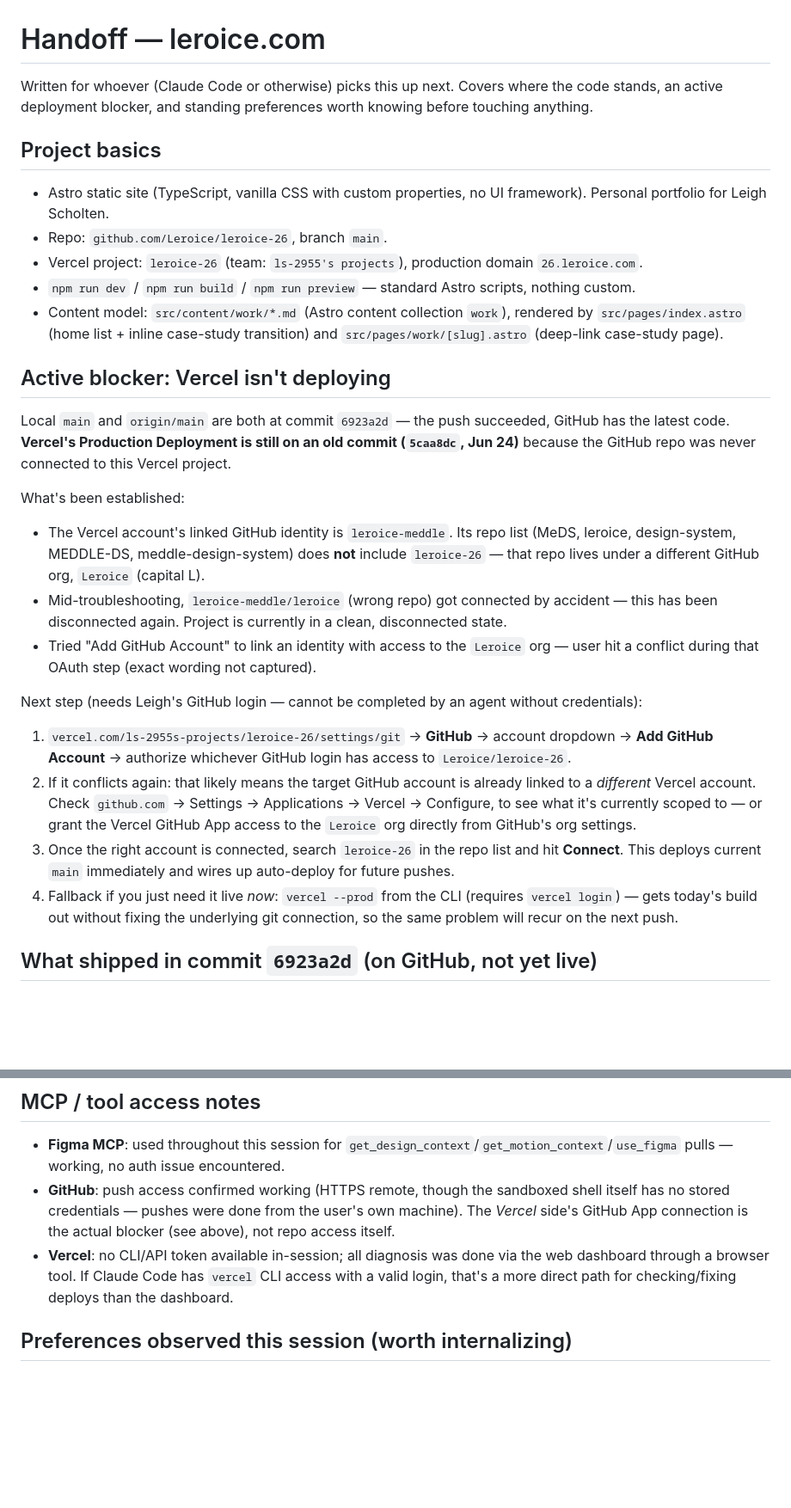
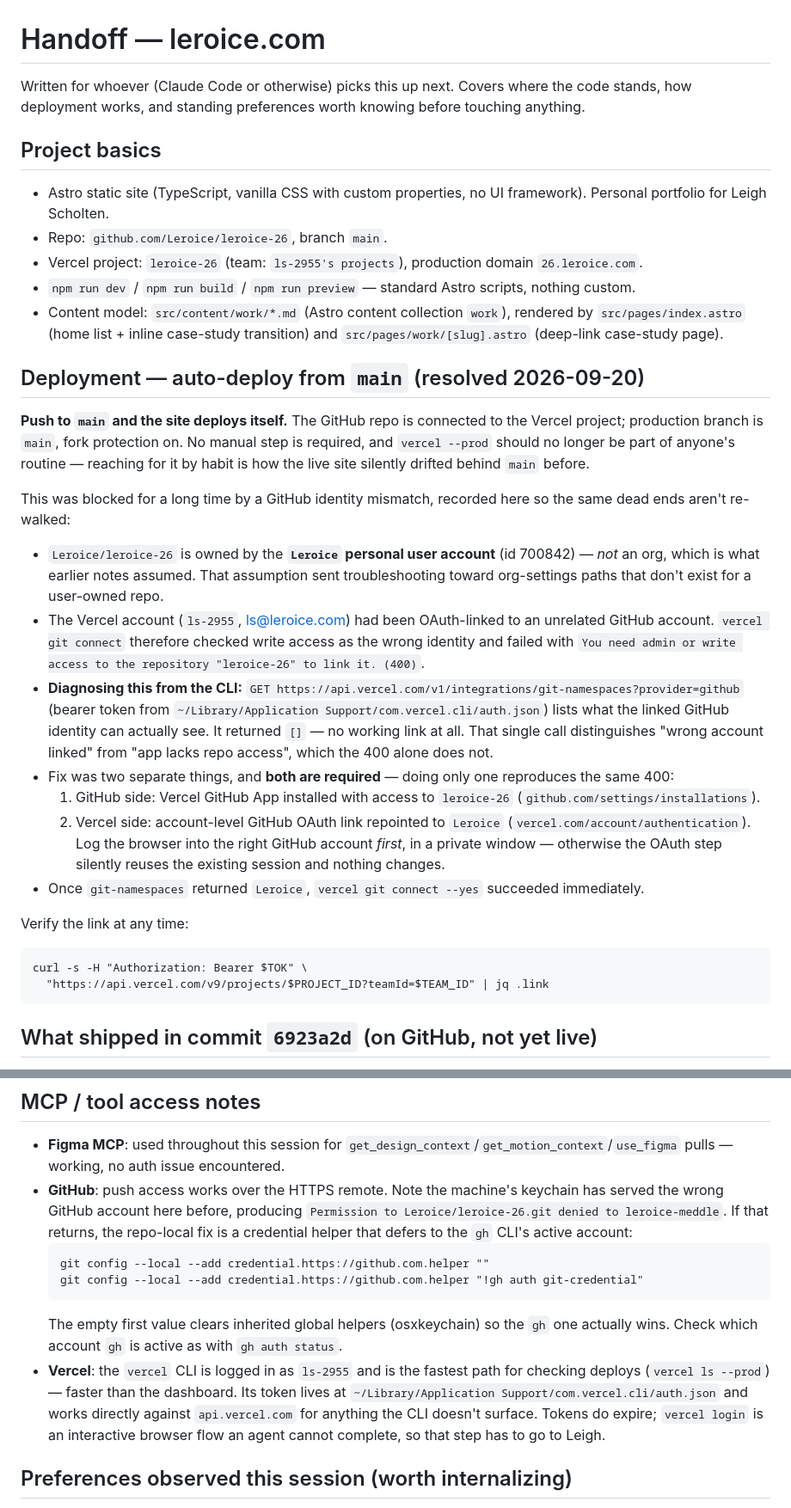
Before and after one commit to Leroice/leroice-26, a Markdown page: HANDOFF.md, 2 parts joined by grey strips. Shown at 86% size. Drawn GitHub-style; blank space fills up the shorter version.

Commit message:
Update HANDOFF: deployment is wired, not blocked
The "Active blocker: Vercel isn't deploying" section described a state
that no longer exists — the GitHub repo is connected to the Vercel
project and pushes to main now deploy on their own.

Replaced it with how the wiring actually works, plus the diagnosis path,
because the old notes sent troubleshooting down two dead ends worth
naming: they assumed Leroice was a GitHub *org* (it's a personal user
account, so the org-settings routes don't exist), and they treated the
GitHub App install as sufficient when the account-level OAuth link is a
separate, equally required step.

Also recorded the git-namespaces API call that distinguishes "wrong
account linked" from "app lacks repo access" — the 400 alone doesn't.

````diff
--- a/HANDOFF.md
+++ b/HANDOFF.md
@@ -1,6 +1,6 @@
 # Handoff — leroice.com
 
-Written for whoever (Claude Code or otherwise) picks this up next. Covers where the code stands, an active deployment blocker, and standing preferences worth knowing before touching anything.
+Written for whoever (Claude Code or otherwise) picks this up next. Covers where the code stands, how deployment works, and standing preferences worth knowing before touching anything.
 
 ## Project basics
 
@@ -10,20 +10,25 @@ Written for whoever (Claude Code or otherwise) picks this up next. Covers where
 - `npm run dev` / `npm run build` / `npm run preview` — standard Astro scripts, nothing custom.
 - Content model: `src/content/work/*.md` (Astro content collection `work`), rendered by `src/pages/index.astro` (home list + inline case-study transition) and `src/pages/work/[slug].astro` (deep-link case-study page).
 
-## Active blocker: Vercel isn't deploying
+## Deployment — auto-deploy from `main` (resolved 2026-09-20)
 
-Local `main` and `origin/main` are both at commit `6923a2d` — the push succeeded, GitHub has the latest code. **Vercel's Production Deployment is still on an old commit (`5caa8dc`, Jun 24)** because the GitHub repo was never connected to this Vercel project.
+**Push to `main` and the site deploys itself.** The GitHub repo is connected to the Vercel project; production branch is `main`, fork protection on. No manual step is required, and `vercel --prod` should no longer be part of anyone's routine — reaching for it by habit is how the live site silently drifted behind `main` before.
 
-What's been established:
-- The Vercel account's linked GitHub identity is `leroice-meddle`. Its repo list (MeDS, leroice, design-system, MEDDLE-DS, meddle-design-system) does **not** include `leroice-26` — that repo lives under a different GitHub org, `Leroice` (capital L).
-- Mid-troubleshooting, `leroice-meddle/leroice` (wrong repo) got connected by accident — this has been disconnected again. Project is currently in a clean, disconnected state.
-- Tried "Add GitHub Account" to link an identity with access to the `Leroice` org — user hit a conflict during that OAuth step (exact wording not captured).
+This was blocked for a long time by a GitHub identity mismatch, recorded here so the same dead ends aren't re-walked:
 
-Next step (needs Leigh's GitHub login — cannot be completed by an agent without credentials):
-1. `vercel.com/ls-2955s-projects/leroice-26/settings/git` → **GitHub** → account dropdown → **Add GitHub Account** → authorize whichever GitHub login has access to `Leroice/leroice-26`.
-2. If it conflicts again: that likely means the target GitHub account is already linked to a *different* Vercel account. Check `github.com` → Settings → Applications → Vercel → Configure, to see what it's currently scoped to — or grant the Vercel GitHub App access to the `Leroice` org directly from GitHub's org settings.
-3. Once the right account is connected, search `leroice-26` in the repo list and hit **Connect**. This deploys current `main` immediately and wires up auto-deploy for future pushes.
-4. Fallback if you just need it live *now*: `vercel --prod` from the CLI (requires `vercel login`) — gets today's build out without fixing the underlying git connection, so the same problem will recur on the next push.
+- `Leroice/leroice-26` is owned by the **`Leroice` personal user account** (id 700842) — *not* an org, which is what earlier notes assumed. That assumption sent troubleshooting toward org-settings paths that don't exist for a user-owned repo.
+- The Vercel account (`ls-2955`, ls@leroice.com) had been OAuth-linked to an unrelated GitHub account. `vercel git connect` therefore checked write access as the wrong identity and failed with `You need admin or write access to the repository "leroice-26" to link it. (400)`.
+- **Diagnosing this from the CLI:** `GET https://api.vercel.com/v1/integrations/git-namespaces?provider=github` (bearer token from `~/Library/Application Support/com.vercel.cli/auth.json`) lists what the linked GitHub identity can actually see. It returned `[]` — no working link at all. That single call distinguishes "wrong account linked" from "app lacks repo access", which the 400 alone does not.
+- Fix was two separate things, and **both are required** — doing only one reproduces the same 400:
+  1. GitHub side: Vercel GitHub App installed with access to `leroice-26` (`github.com/settings/installations`).
+  2. Vercel side: account-level GitHub OAuth link repointed to `Leroice` (`vercel.com/account/authentication`). Log the browser into the right GitHub account *first*, in a private window — otherwise the OAuth step silently reuses the existing session and nothing changes.
+- Once `git-namespaces` returned `Leroice`, `vercel git connect --yes` succeeded immediately.
+
+Verify the link at any time:
+```
+curl -s -H "Authorization: Bearer $TOK" \
+  "https://api.vercel.com/v9/projects/$PROJECT_ID?teamId=$TEAM_ID" | jq .link
+```
 
 ## What shipped in commit `6923a2d` (on GitHub, not yet live)
 
@@ -59,8 +64,13 @@ Splitting a Western Union client asset dump (35+ frames — cards, screens, icon
 ## MCP / tool access notes
 
 - **Figma MCP**: used throughout this session for `get_design_context`/`get_motion_context`/`use_figma` pulls — working, no auth issue encountered.
-- **GitHub**: push access confirmed working (HTTPS remote, though the sandboxed shell itself has no stored credentials — pushes were done from the user's own machine). The *Vercel* side's GitHub App connection is the actual blocker (see above), not repo access itself.
-- **Vercel**: no CLI/API token available in-session; all diagnosis was done via the web dashboard through a browser tool. If Claude Code has `vercel` CLI access with a valid login, that's a more direct path for checking/fixing deploys than the dashboard.
+- **GitHub**: push access works over the HTTPS remote. Note the machine's keychain has served the wrong GitHub account here before, producing `Permission to Leroice/leroice-26.git denied to leroice-meddle`. If that returns, the repo-local fix is a credential helper that defers to the `gh` CLI's active account:
+  ```
+  git config --local --add credential.https://github.com.helper ""
+  git config --local --add credential.https://github.com.helper "!gh auth git-credential"
+  ```
+  The empty first value clears inherited global helpers (osxkeychain) so the `gh` one actually wins. Check which account `gh` is active as with `gh auth status`.
+- **Vercel**: the `vercel` CLI is logged in as `ls-2955` and is the fastest path for checking deploys (`vercel ls --prod`) — faster than the dashboard. Its token lives at `~/Library/Application Support/com.vercel.cli/auth.json` and works directly against `api.vercel.com` for anything the CLI doesn't surface. Tokens do expire; `vercel login` is an interactive browser flow an agent cannot complete, so that step has to go to Leigh.
 
 ## Preferences observed this session (worth internalizing)
 
````
